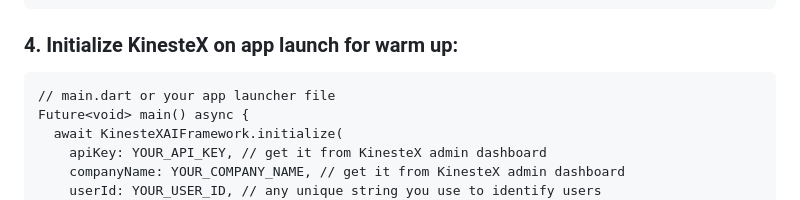
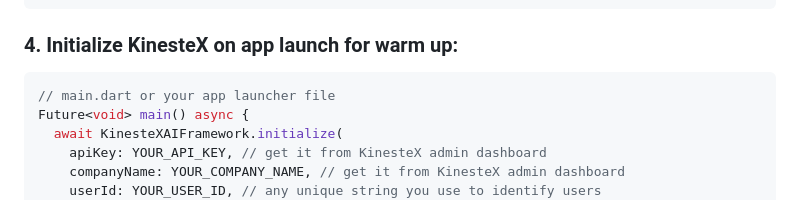
Before and after one commit to KinesteX/KinesteX-SDK-Flutter, a Markdown page: docs/getting-started.md, the part around the change. Rendered like a GitHub page.

Commit message:
Update KinesteX initialization instructions

````diff
--- a/docs/getting-started.md
+++ b/docs/getting-started.md
@@ -97,7 +97,7 @@ void _showCameraAccessDeniedAlert() {
 }
 ```
 ### 4. Initialize KinesteX on app launch for warm up:
-```
+```dart
 // main.dart or your app launcher file
 Future<void> main() async {
   await KinesteXAIFramework.initialize(
````
